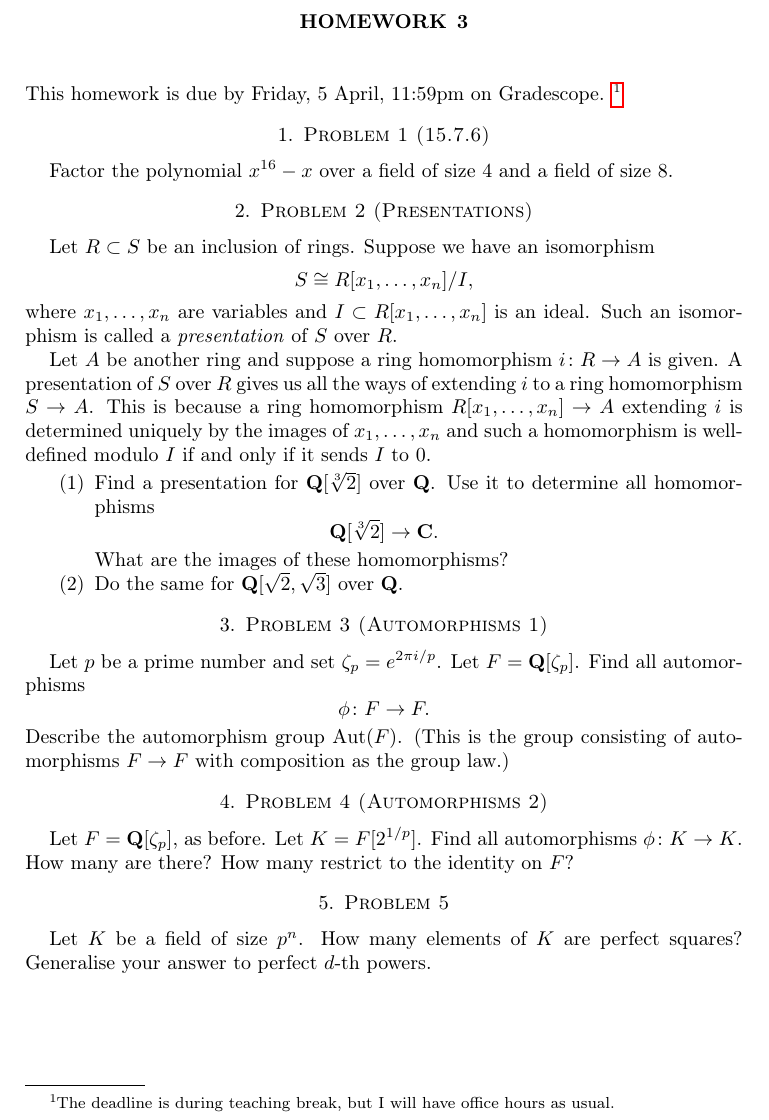
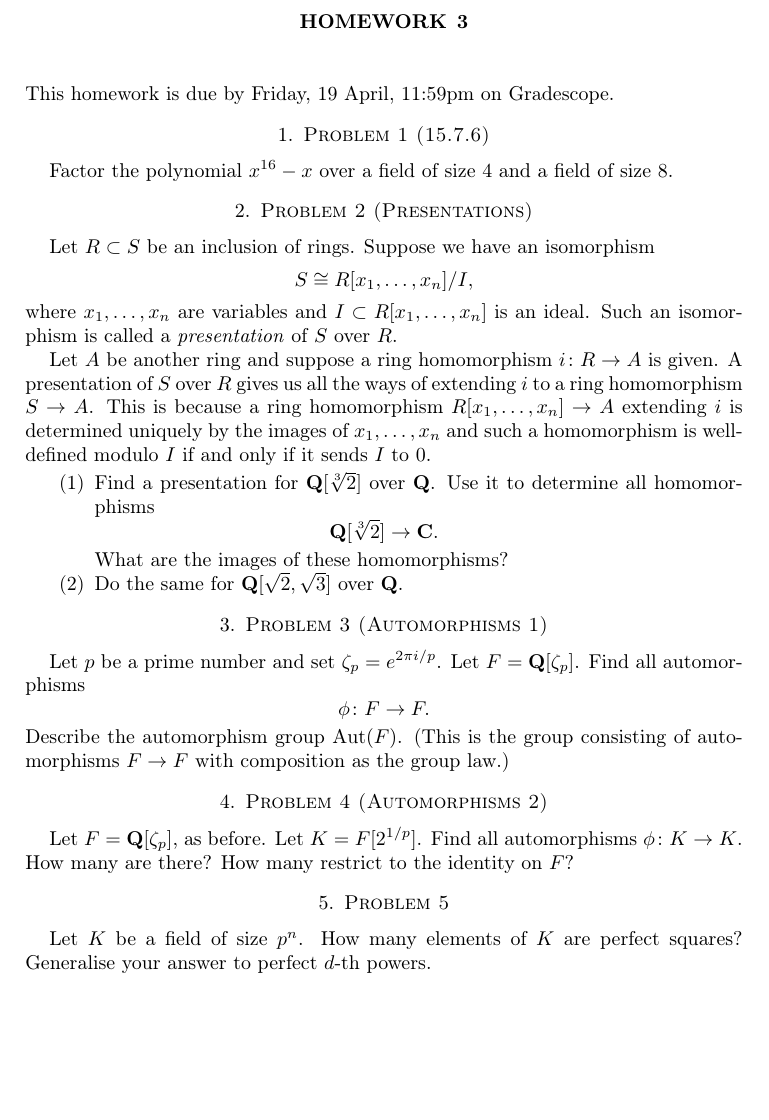
Before and after one commit to deopurkar/2024algebra2p, a LaTeX problem sheet (homework/hw03.tex): part of the page, cut so that both start at the same text, the shorter picture padded with empty space. Compiled offline with pdfLaTeX.

Commit message:
Changed the deadline of Homework 3.

```diff
--- a/homework/hw03.tex
+++ b/homework/hw03.tex
@@ -25,14 +25,13 @@
 \begin{document}
 
 \maketitle
-This homework is due by Friday, 5 April, 11:59pm on Gradescope.
-\footnote{The deadline is during teaching break, but I will have office hours as usual.}
+This homework is due by Friday, 19 April, 11:59pm on Gradescope.
 \section{Problem 1 (15.7.6)}
-\label{sec:org0a29665}
+\label{sec:org423a0ea}
 
 Factor the polynomial \(x^{16}-x\) over a field of size \(4\) and a field of size \(8\).
 \section{Problem 2 (Presentations)}
-\label{sec:org5f9268e}
+\label{sec:org16d6f67}
 
 Let \(R \subset S\) be an inclusion of rings.
 Suppose we have an isomorphism
@@ -53,7 +52,7 @@ What are the images of these homomorphisms?
 \item Do the same for \(\mathbf{Q}[\sqrt 2, \sqrt 3]\) over \(\mathbf{Q}\).
 \end{enumerate}
 \section{Problem 3 (Automorphisms 1)}
-\label{sec:org61a346f}
+\label{sec:orgfd297c6}
 
 Let \(p\) be a prime number and set \(\zeta_p = e^{2\pi i / p}\).
 Let \(F = \mathbf{Q}[\zeta_p]\).
```
Also changed, not shown: homework/hw03.pdf, homework/hw03.tex (6 more changed lines).
